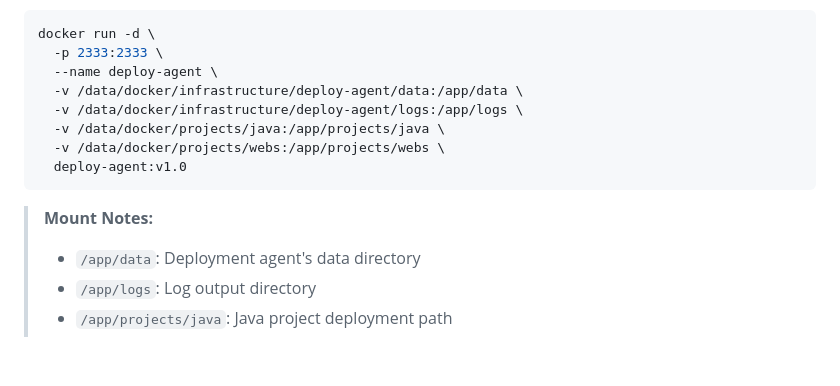
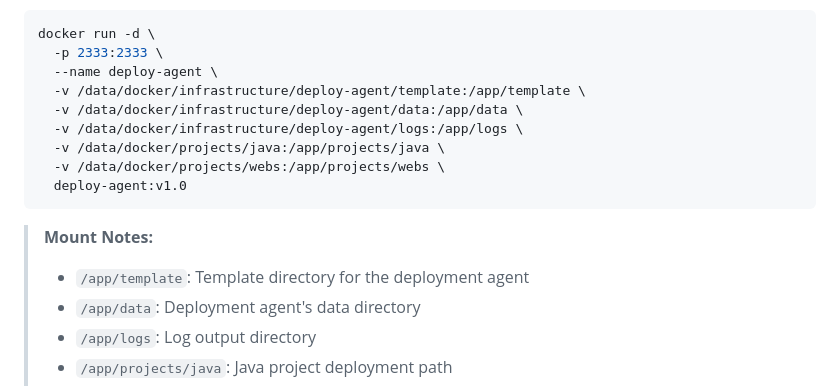
Before and after one commit to TianfeiJi/Deploy-Center, a Markdown page: Backend-Deploy-Agent/README_EN.md, the part around the change. Drawn GitHub-style; blank space fills up the shorter version.

Commit message:
doc: 修复文档遗漏，补充 template 容器卷挂载

````diff
--- a/Backend-Deploy-Agent/README_EN.md
+++ b/Backend-Deploy-Agent/README_EN.md
@@ -107,6 +107,7 @@ docker build -t deploy-agent:v1.0 .
 docker run -d \
   -p 2333:2333 \
   --name deploy-agent \
+  -v /data/docker/infrastructure/deploy-agent/template:/app/template \
   -v /data/docker/infrastructure/deploy-agent/data:/app/data \
   -v /data/docker/infrastructure/deploy-agent/logs:/app/logs \
   -v /data/docker/projects/java:/app/projects/java \
@@ -115,6 +116,7 @@ docker run -d \
 ```
 
 > **Mount Notes:**
+> - `/app/template`: Template directory for the deployment agent
 > - `/app/data`: Deployment agent's data directory
 > - `/app/logs`: Log output directory
 > - `/app/projects/java`: Java project deployment path
````
Also changed, not shown: Backend-Deploy-Agent/README_ZH.md (+2 -0 lines).
